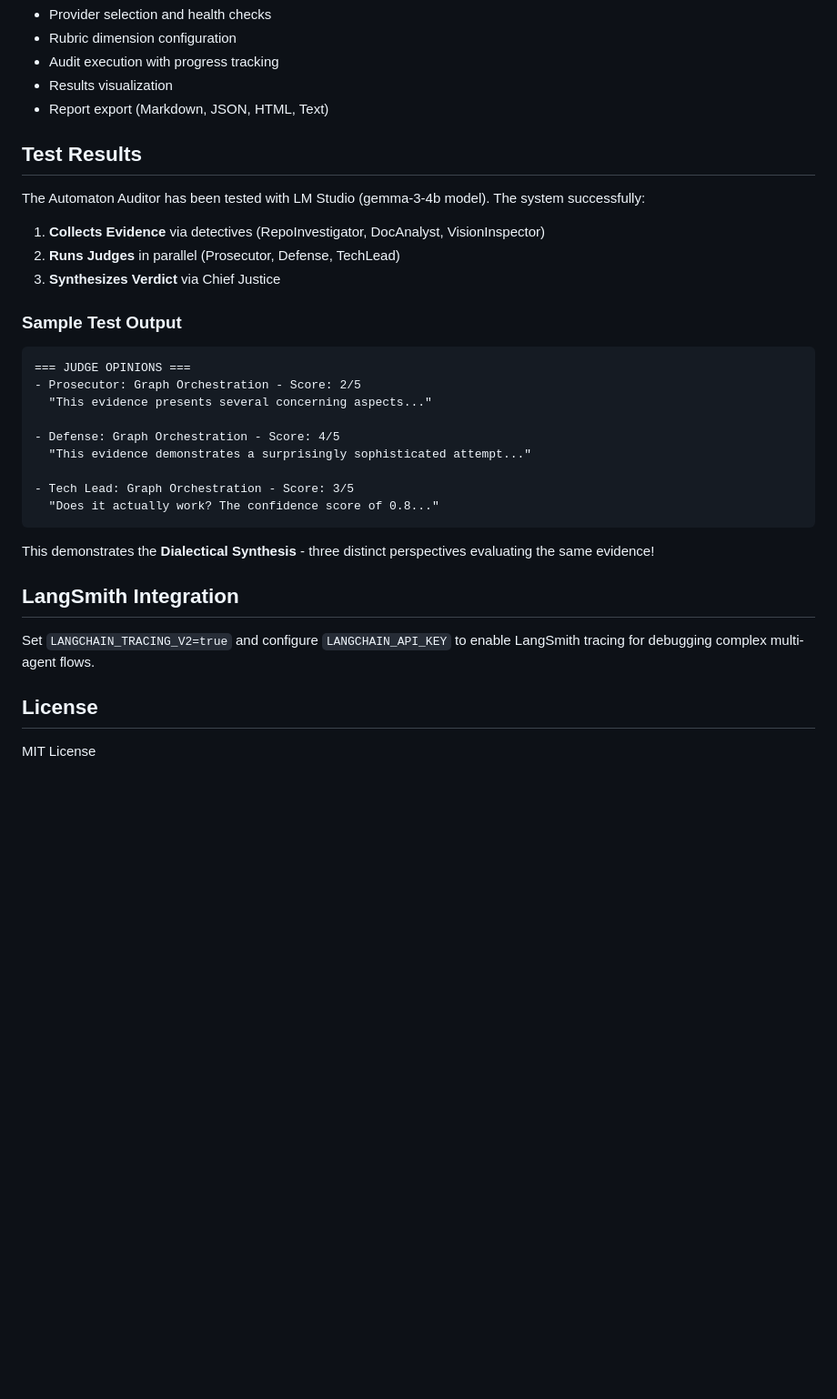
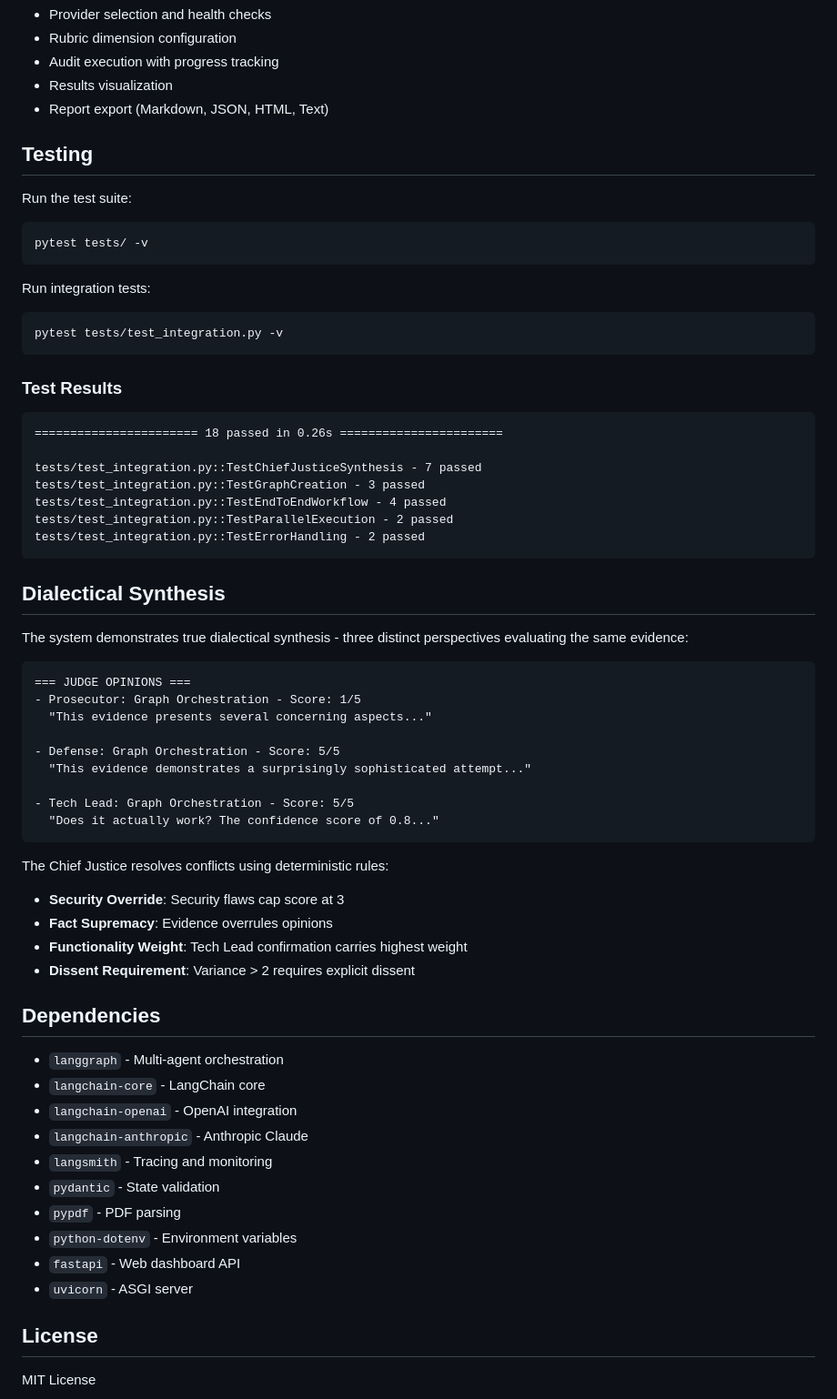
Before and after one commit to amin3ltd/autiamtion_auditor, a Markdown page: README.md, the part around one of its changes. Shown at 91% size. GitHub-like rendering; blank space fills up the shorter version.

````diff
--- a/README.md
+++ b/README.md
@@ -311,33 +269,64 @@ Features:
 - Results visualization
 - Report export (Markdown, JSON, HTML, Text)
 
-## Test Results
+## Testing
 
-The Automaton Auditor has been tested with LM Studio (gemma-3-4b model). The system successfully:
+Run the test suite:
+```bash
+pytest tests/ -v
+```
 
-1. **Collects Evidence** via detectives (RepoInvestigator, DocAnalyst, VisionInspector)
-2. **Runs Judges** in parallel (Prosecutor, Defense, TechLead)
-3. **Synthesizes Verdict** via Chief Justice
+Run integration tests:
+```bash
+pytest tests/test_integration.py -v
+```
 
-### Sample Test Output
+### Test Results
+
+```
+======================= 18 passed in 0.26s =======================
+
+tests/test_integration.py::TestChiefJusticeSynthesis - 7 passed
+tests/test_integration.py::TestGraphCreation - 3 passed
+tests/test_integration.py::TestEndToEndWorkflow - 4 passed
+tests/test_integration.py::TestParallelExecution - 2 passed
+tests/test_integration.py::TestErrorHandling - 2 passed
+```
+
+## Dialectical Synthesis
+
+The system demonstrates true dialectical synthesis - three distinct perspectives evaluating the same evidence:
 
 ```
 === JUDGE OPINIONS ===
-- Prosecutor: Graph Orchestration - Score: 2/5
+- Prosecutor: Graph Orchestration - Score: 1/5
   "This evidence presents several concerning aspects..."
 
-- Defense: Graph Orchestration - Score: 4/5
+- Defense: Graph Orchestration - Score: 5/5
   "This evidence demonstrates a surprisingly sophisticated attempt..."
 
-- Tech Lead: Graph Orchestration - Score: 3/5
+- Tech Lead: Graph Orchestration - Score: 5/5
   "Does it actually work? The confidence score of 0.8..."
 ```
 
-This demonstrates the **Dialectical Synthesis** - three distinct perspectives evaluating the same evidence!
+The Chief Justice resolves conflicts using deterministic rules:
+- **Security Override**: Security flaws cap score at 3
+- **Fact Supremacy**: Evidence overrules opinions
+- **Functionality Weight**: Tech Lead confirmation carries highest weight
+- **Dissent Requirement**: Variance > 2 requires explicit dissent
 
-## LangSmith Integration
+## Dependencies
 
-Set `LANGCHAIN_TRACING_V2=true` and configure `LANGCHAIN_API_KEY` to enable LangSmith tracing for debugging complex multi-agent flows.
+- `langgraph` - Multi-agent orchestration
+- `langchain-core` - LangChain core
+- `langchain-openai` - OpenAI integration
+- `langchain-anthropic` - Anthropic Claude
+- `langsmith` - Tracing and monitoring
+- `pydantic` - State validation
+- `pypdf` - PDF parsing
+- `python-dotenv` - Environment variables
+- `fastapi` - Web dashboard API
+- `uvicorn` - ASGI server
 
 ## License
 
````
Also changed, not shown: other parts of README.md (+102 -144 lines).
